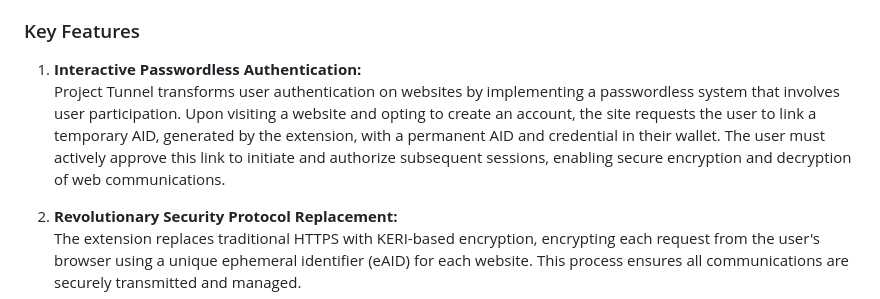
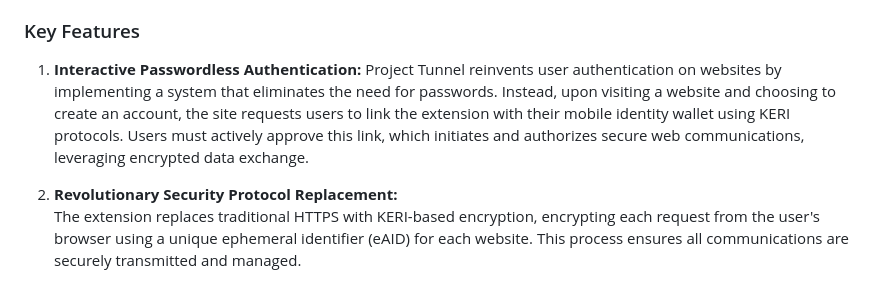
Before and after one commit to cardano-foundation/cf-poc-tunnel, a Markdown page: README.md, the part around the change. Rendered like a GitHub page.

Commit message:
fix: Key Features num.1

```diff
--- a/README.md
+++ b/README.md
@@ -15,8 +15,7 @@
 ### Key Features
 
 1. **Interactive Passwordless Authentication:**
-   Project Tunnel transforms user authentication on websites by implementing a passwordless system that involves user participation. Upon visiting a website and opting to create an account, the site requests the user to link a temporary AID, generated by the extension, with a permanent AID and credential in their wallet. The user must actively approve this link to initiate and authorize subsequent sessions, enabling secure encryption and decryption of web communications.
-
+   Project Tunnel reinvents user authentication on websites by implementing a system that eliminates the need for passwords. Instead, upon visiting a website and choosing to create an account, the site requests users to link the extension with their mobile identity wallet using KERI protocols. Users must actively approve this link, which initiates and authorizes secure web communications, leveraging encrypted data exchange.
 2. **Revolutionary Security Protocol Replacement:**
    The extension replaces traditional HTTPS with KERI-based encryption, encrypting each request from the user's browser using a unique ephemeral identifier (eAID) for each website. This process ensures all communications are securely transmitted and managed.
 
```
